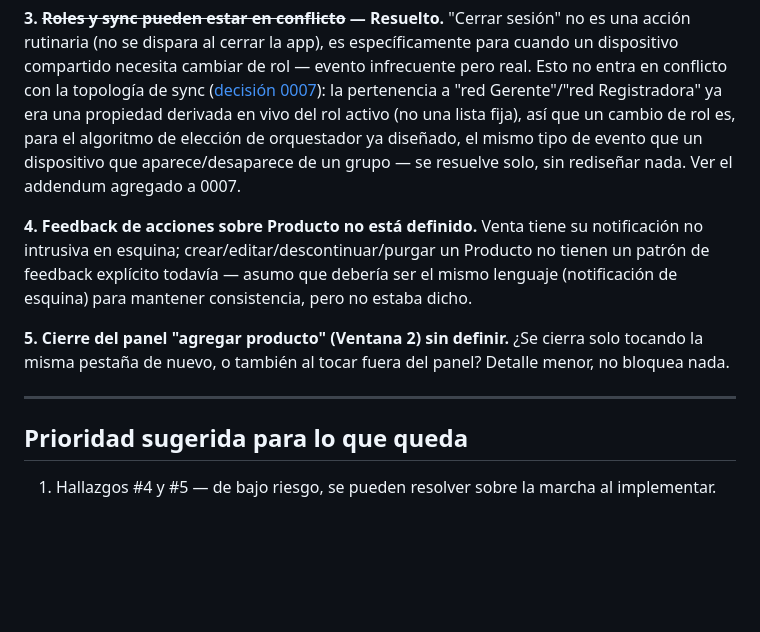
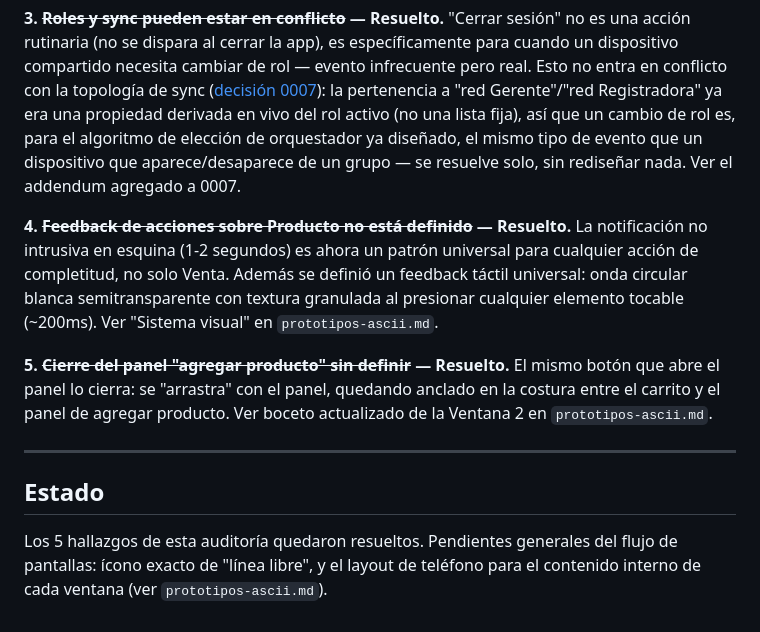
Before and after one commit to noctivulp-ch/VulpTiketing, a Markdown page: docs/pantallas/mapa-de-flujo.md, the part around the change. GitHub-like rendering; blank space fills up the shorter version.

```diff
--- a/docs/pantallas/mapa-de-flujo.md
+++ b/docs/pantallas/mapa-de-flujo.md
@@ -75,12 +75,12 @@ Dashboard → ⚙ → tap "Cerrar sesión" → vuelve a Login → *(ver hallazgo
 
 **3. ~~Roles y sync pueden estar en conflicto~~ — Resuelto.** "Cerrar sesión" no es una acción rutinaria (no se dispara al cerrar la app), es específicamente para cuando un dispositivo compartido necesita cambiar de rol — evento infrecuente pero real. Esto no entra en conflicto con la topología de sync ([decisión 0007](../decisiones/0007-topologia-sync.md)): la pertenencia a "red Gerente"/"red Registradora" ya era una propiedad derivada en vivo del rol activo (no una lista fija), así que un cambio de rol es, para el algoritmo de elección de orquestador ya diseñado, el mismo tipo de evento que un dispositivo que aparece/desaparece de un grupo — se resuelve solo, sin rediseñar nada. Ver el addendum agregado a 0007.
 
-**4. Feedback de acciones sobre Producto no está definido.** Venta tiene su notificación no intrusiva en esquina; crear/editar/descontinuar/purgar un Producto no tienen un patrón de feedback explícito todavía — asumo que debería ser el mismo lenguaje (notificación de esquina) para mantener consistencia, pero no estaba dicho.
+**4. ~~Feedback de acciones sobre Producto no está definido~~ — Resuelto.** La notificación no intrusiva en esquina (1-2 segundos) es ahora un patrón universal para cualquier acción de completitud, no solo Venta. Además se definió un feedback táctil universal: onda circular blanca semitransparente con textura granulada al presionar cualquier elemento tocable (~200ms). Ver "Sistema visual" en `prototipos-ascii.md`.
 
-**5. Cierre del panel "agregar producto" (Ventana 2) sin definir.** ¿Se cierra solo tocando la misma pestaña de nuevo, o también al tocar fuera del panel? Detalle menor, no bloquea nada.
+**5. ~~Cierre del panel "agregar producto" sin definir~~ — Resuelto.** El mismo botón que abre el panel lo cierra: se "arrastra" con el panel, quedando anclado en la costura entre el carrito y el panel de agregar producto. Ver boceto actualizado de la Ventana 2 en `prototipos-ascii.md`.
 
 ---
 
-## Prioridad sugerida para lo que queda
+## Estado
 
-1. Hallazgos #4 y #5 — de bajo riesgo, se pueden resolver sobre la marcha al implementar.
+Los 5 hallazgos de esta auditoría quedaron resueltos. Pendientes generales del flujo de pantallas: ícono exacto de "línea libre", y el layout de teléfono para el contenido interno de cada ventana (ver `prototipos-ascii.md`).
```
Also changed, not shown: docs/pantallas/prototipos-ascii.md (+33 -12 lines).
